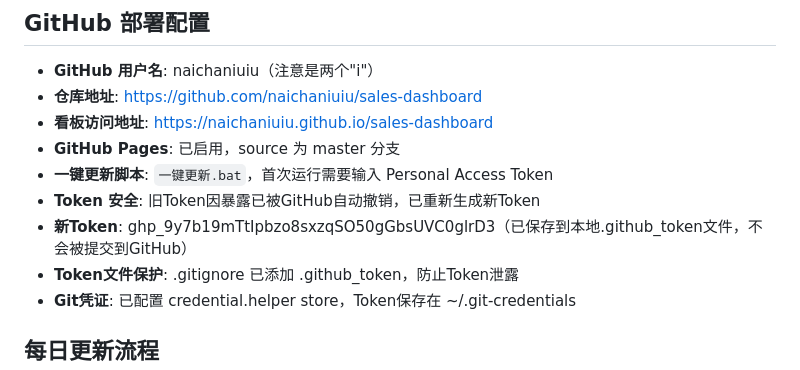
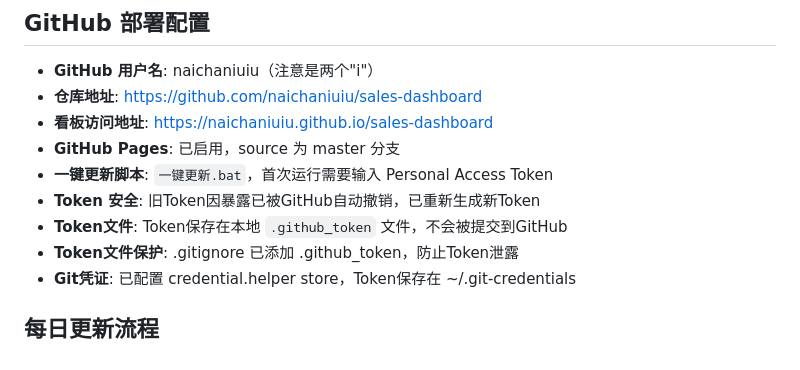
Before and after one commit to naichaniuiu/sales-dashboard, a Markdown page: .workbuddy/memory/2026-05-15.md, the part around the change. Drawn GitHub-style.

Commit message:
数据更新 2026-05-18

```diff
--- a/.workbuddy/memory/2026-05-15.md
+++ b/.workbuddy/memory/2026-05-15.md
@@ -57,7 +57,7 @@
 - **GitHub Pages**: 已启用，source 为 master 分支
 - **一键更新脚本**: `一键更新.bat`，首次运行需要输入 Personal Access Token
 - **Token 安全**: 旧Token因暴露已被GitHub自动撤销，已重新生成新Token
-- **新Token**: 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（已保存到本地.github_token文件，不会被提交到GitHub）
+- **Token文件**: Token保存在本地 `.github_token` 文件，不会被提交到GitHub
 - **Token文件保护**: .gitignore 已添加 .github_token，防止Token泄露
 - **Git凭证**: 已配置 credential.helper store，Token保存在 ~/.git-credentials
 
```
